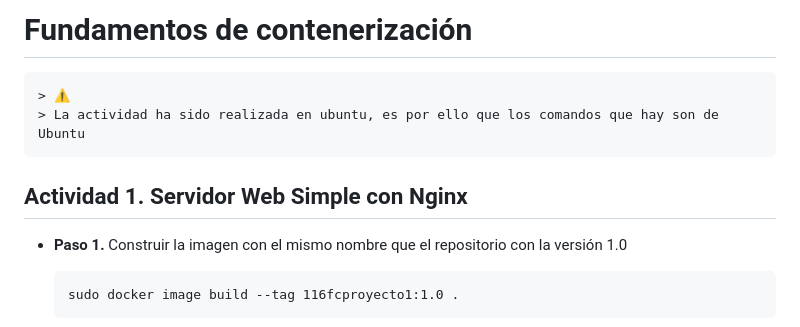
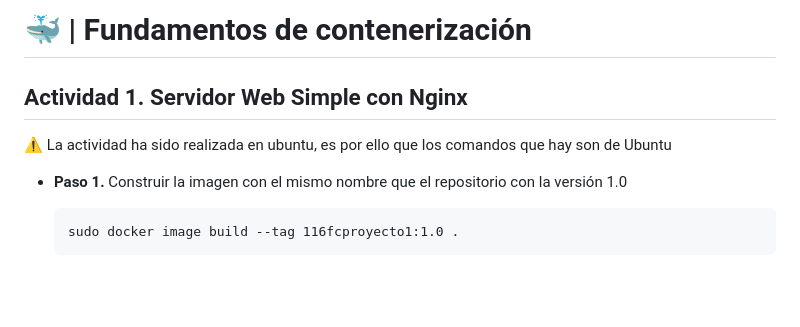
Before and after one commit to irenerodriguezrod/116FCProyecto1, a Markdown page: README.md, the part around the change. Drawn GitHub-style; blank space fills up the shorter version.

````diff
--- a/README.md
+++ b/README.md
@@ -1,8 +1,8 @@
-# Fundamentos de contenerización
-    > ⚠️
-    > La actividad ha sido realizada en ubuntu, es por ello que los comandos que hay son de Ubuntu
+# 🐳 | Fundamentos de contenerización
 
 ## Actividad 1. Servidor Web Simple con Nginx
+⚠️  La actividad ha sido realizada en ubuntu, es por ello que los comandos que hay son de Ubuntu
+
 
 - **Paso 1.** Construir la imagen con el mismo nombre que el repositorio con la versión 1.0
     ```
````
